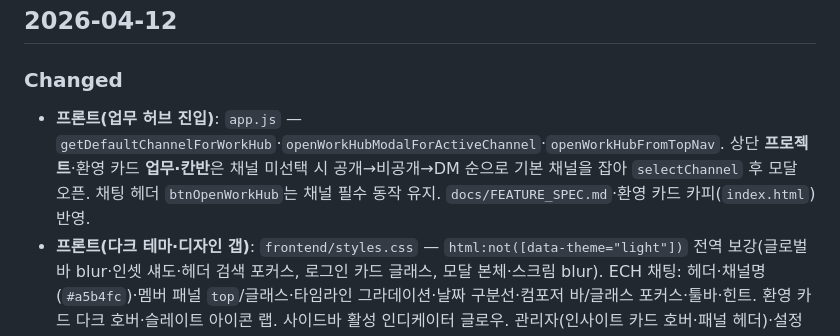
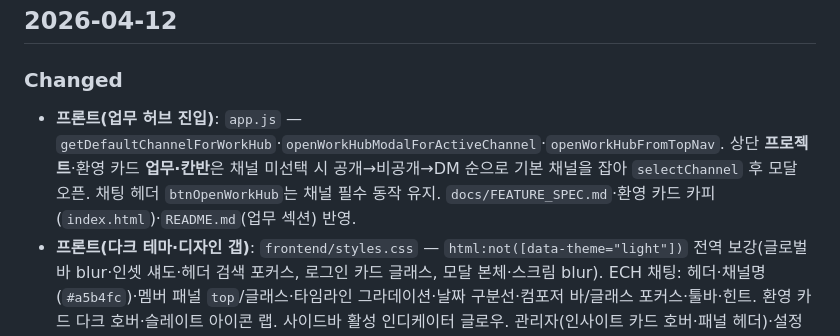
Before and after one commit to Jin-Ra-Men/Enterprise-Collaboration-Hub-ECH-, a Markdown page: .cursor/rules/CHANGELOG.md, the part around the change. GitHub-like rendering.

```diff
--- a/.cursor/rules/CHANGELOG.md
+++ b/.cursor/rules/CHANGELOG.md
@@ -5,7 +5,7 @@
 ## 2026-04-12
 
 ### Changed
-- **프론트(업무 허브 진입)**: `app.js` — `getDefaultChannelForWorkHub`·`openWorkHubModalForActiveChannel`·`openWorkHubFromTopNav`. 상단 **프로젝트**·환영 카드 **업무·칸반**은 채널 미선택 시 공개→비공개→DM 순으로 기본 채널을 잡아 `selectChannel` 후 모달 오픈. 채팅 헤더 `btnOpenWorkHub`는 채널 필수 동작 유지. `docs/FEATURE_SPEC.md`·환영 카드 카피(`index.html`) 반영.
+- **프론트(업무 허브 진입)**: `app.js` — `getDefaultChannelForWorkHub`·`openWorkHubModalForActiveChannel`·`openWorkHubFromTopNav`. 상단 **프로젝트**·환영 카드 **업무·칸반**은 채널 미선택 시 공개→비공개→DM 순으로 기본 채널을 잡아 `selectChannel` 후 모달 오픈. 채팅 헤더 `btnOpenWorkHub`는 채널 필수 동작 유지. `docs/FEATURE_SPEC.md`·환영 카드 카피(`index.html`)·`README.md`(업무 섹션) 반영.
 - **프론트(다크 테마·디자인 갭)**: `frontend/styles.css` — `html:not([data-theme="light"])` 전역 보강(글로벌 바 blur·인셋 섀도·헤더 검색 포커스, 로그인 카드 글래스, 모달 본체·스크림 blur). ECH 채팅: 헤더·채널명(`#a5b4fc`)·멤버 패널 `top`/글래스·타임라인 그라데이션·날짜 구분선·컴포저 바/글래스 포커스·툴바·힌트. 환영 카드 다크 호버·슬레이트 아이콘 랩. 사이드바 활성 인디케이터 글로우. 관리자(인사이트 카드 호버·패널 헤더)·설정 히어로·사용자 분할·조직 탭 레일/본문·`#searchModal` 툴바·`modal-work-hub` 셸 보더.
 - **프론트(다크 P1)**: `styles.css` 하단 블록 — `.btn-primary` 섀도, `work-hub-panel`, `release-upload-card`·`release-panel--main`, 칸반 컬럼·카드, `mention-suggest` 글래스, 프로필 히어로 아바타·`.profile-dl--cards`, 퀵 레일 인셋, `#adminSection` 라벨, `.orgchart-member-card`.
 - **문서**: `docs/DESIGN_GAP_CHECKLIST.md`(§2·§3·§4·§6)·`docs/FEATURE_SPEC.md`(다크 테스트 기준)·`docs/HANDOVER.md`(다크 톤 안내).
```
Also changed, not shown: README.md (+1 -0 lines).
